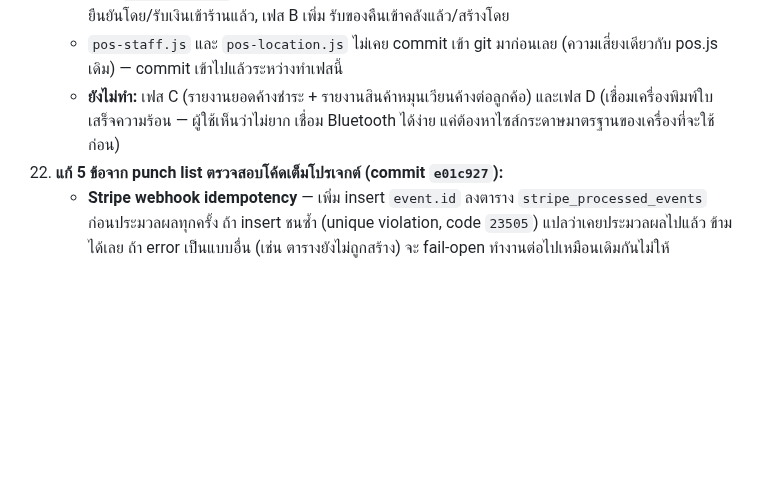
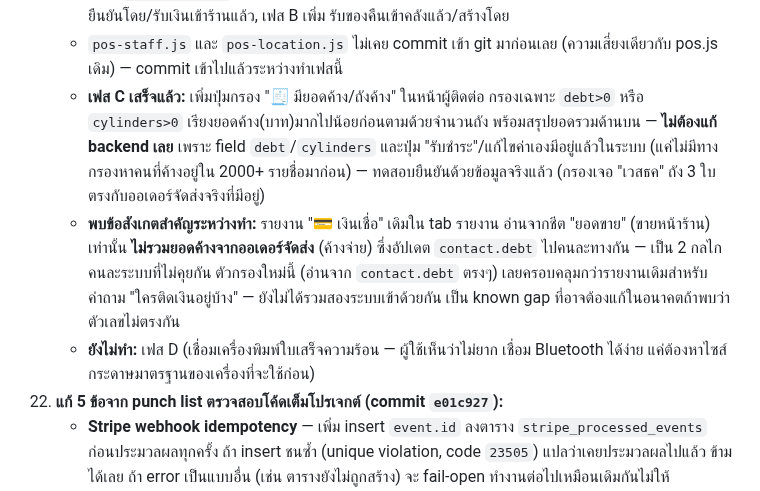
Before and after one commit to siam2smile/smile-slip, a Markdown page: CLAUDE.md, the part around the change. Rendered like a GitHub page; blank space fills up the shorter version.

Commit message:
docs: log Phase C outstanding-debt filter + credit report gap in CLAUDE.md
Co-Authored-By: Claude Sonnet 5 <noreply@anthropic.com>

```diff
--- a/CLAUDE.md
+++ b/CLAUDE.md
@@ -64,7 +64,9 @@ Smile Slip Pro คือ B2B SaaS สำหรับร้านค้าแล
     - **พบระบบแยกที่ไม่เกี่ยวข้อง:** ระหว่าง grep เจอว่ามี `/delivery` (pages/delivery.js + lib/google-delivery.js) เป็นโมดูลจัดส่งแยกต่างหากจากระบบ POS โดยสิ้นเชิง (คนละ Sheet, คนละ Supabase table `delivery_configs`, คนละ status enum) — เป็นฟีเจอร์คู่ขนานที่มีมาก่อนแล้วตั้งแต่ 2026-07-03 ไม่ใช่ของที่ต้องรวมหรือย้ายมาแก้ในงานนี้ ผู้ใช้ทดสอบ/ใช้งานทั้งหมดผ่านระบบ POS-integrated delivery (`pos.js` + `api/pos/delivery.js`) เท่านั้น
     - ขยาย `ORDER_HEADERS` จาก 14 → 20 คอลัมน์ (A-T) รวม 2 รอบ: เฟส A เพิ่ม ลิงก์สลิป/ยืนยันจัดส่งเมื่อ/ยืนยันโดย/รับเงินเข้าร้านแล้ว, เฟส B เพิ่ม รับของคืนเข้าคลังแล้ว/สร้างโดย
     - `pos-staff.js` และ `pos-location.js` ไม่เคย commit เข้า git มาก่อนเลย (ความเสี่ยงเดียวกับ pos.js เดิม) — commit เข้าไปแล้วระหว่างทำเฟสนี้
-    - **ยังไม่ทำ:** เฟส C (รายงานยอดค้างชำระ + รายงานสินค้าหมุนเวียนค้างต่อลูกค้อ) และเฟส D (เชื่อมเครื่องพิมพ์ใบเสร็จความร้อน — ผู้ใช้เห็นว่าไม่ยาก เชื่อม Bluetooth ได้ง่าย แค่ต้องหาไซส์กระดาษมาตรฐานของเครื่องที่จะใช้ก่อน)
+    - **เฟส C เสร็จแล้ว:** เพิ่มปุ่มกรอง "🧾 มียอดค้าง/ถังค้าง" ในหน้าผู้ติดต่อ กรองเฉพาะ `debt>0` หรือ `cylinders>0` เรียงยอดค้าง(บาท)มากไปน้อยก่อนตามด้วยจำนวนถัง พร้อมสรุปยอดรวมด้านบน — **ไม่ต้องแก้ backend เลย** เพราะ field `debt`/`cylinders` และปุ่ม "รับชำระ"/แก้ไขค่าเองมีอยู่แล้วในระบบ (แค่ไม่มีทางกรองหาคนที่ค้างอยู่ใน 2000+ รายชื่อมาก่อน) — ทดสอบยืนยันด้วยข้อมูลจริงแล้ว (กรองเจอ "เวสธค" ถัง 3 ใบ ตรงกับออเดอร์จัดส่งจริงที่มีอยู่)
+    - **พบข้อสังเกตสำคัญระหว่างทำ:** รายงาน "💳 เงินเชื่อ" เดิมใน tab รายงาน อ่านจากชีต "ยอดขาย" (ขายหน้าร้าน) เท่านั้น **ไม่รวมยอดค้างจากออเดอร์จัดส่ง** (ค้างจ่าย) ซึ่งอัปเดต `contact.debt` ไปคนละทางกัน — เป็น 2 กลไกคนละระบบที่ไม่คุยกัน ตัวกรองใหม่นี้ (อ่านจาก `contact.debt` ตรงๆ) เลยครอบคลุมกว่ารายงานเดิมสำหรับคำถาม "ใครติดเงินอยู่บ้าง" — ยังไม่ได้รวมสองระบบเข้าด้วยกัน เป็น known gap ที่อาจต้องแก้ในอนาคตถ้าพบว่าตัวเลขไม่ตรงกัน
+    - **ยังไม่ทำ:** เฟส D (เชื่อมเครื่องพิมพ์ใบเสร็จความร้อน — ผู้ใช้เห็นว่าไม่ยาก เชื่อม Bluetooth ได้ง่าย แค่ต้องหาไซส์กระดาษมาตรฐานของเครื่องที่จะใช้ก่อน)
 6. **แก้ 5 ข้อจาก punch list ตรวจสอบโค้ดเต็มโปรเจกต์ (commit `e01c927`):**
    - **Stripe webhook idempotency** — เพิ่ม insert `event.id` ลงตาราง `stripe_processed_events` ก่อนประมวลผลทุกครั้ง ถ้า insert ชนซ้ำ (unique violation, code `23505`) แปลว่าเคยประมวลผลไปแล้ว ข้ามได้เลย ถ้า error เป็นแบบอื่น (เช่น ตารางยังไม่ถูกสร้าง) จะ fail-open ทำงานต่อไปเหมือนเดิมกันไม่ให้ checkout พังทั้งระบบ — **สร้างตาราง `stripe_processed_events` แล้ว (verified 2026-07-16 ผ่าน REST query) กันซ้ำได้จริงแล้ว ไม่ fail-open อีกต่อไป**
    - **`api/admin/pos-stats.js` และ `delivery-stats.js`** เช็ค token ผิดรูปแบบมาตั้งแต่สร้าง (เทียบ decoded token กับ `ADMIN_PASSWORD` ตรง ๆ แทนที่จะเช็ค prefix `smileslip-admin:` แบบไฟล์ admin อื่น) ทำให้ admin login ปกติเรียกใช้ไม่ได้ 401 ตลอด — แก้ให้ตรงกับ pattern เดียวกับไฟล์ admin อื่นแล้ว
```
